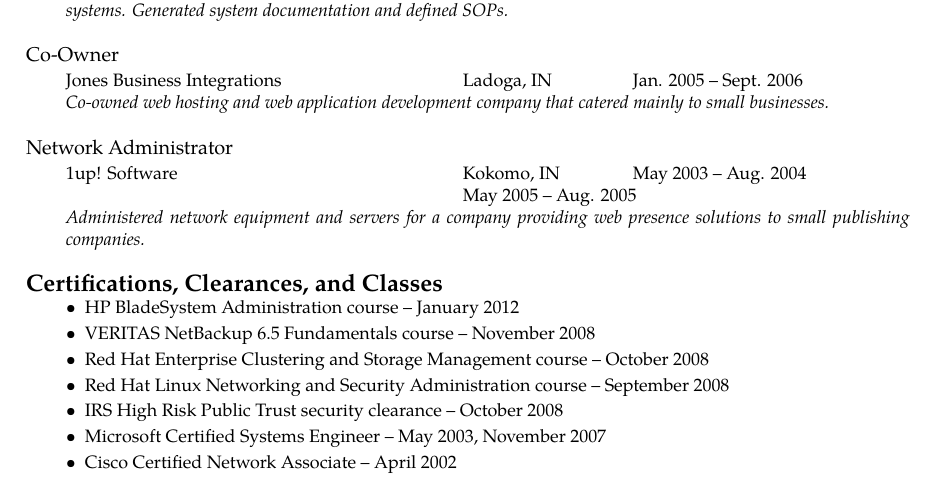
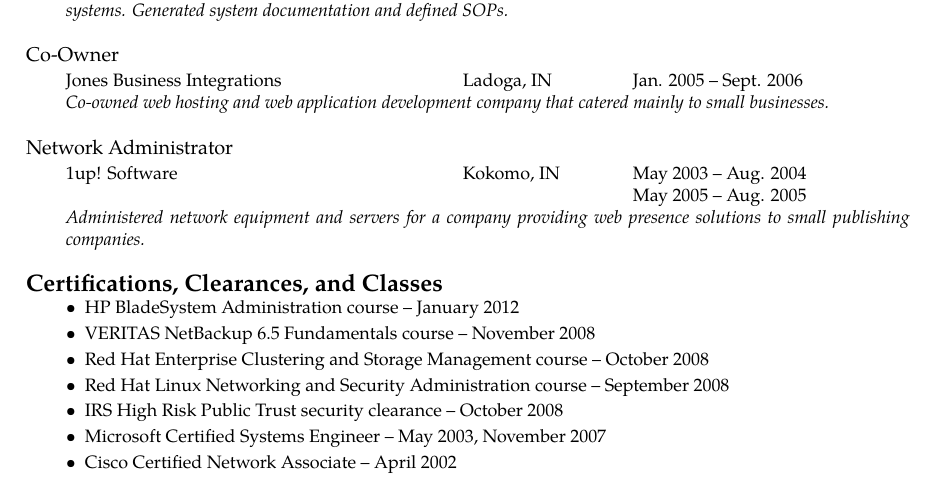
Before and after one commit to kdknigga/resume, a LaTeX CV (Kristoffer David Knigga - Resume - Condensed.tex): part of page 2 of 2, cut so that both start at the same text. Compiled offline with XeLaTeX; a missing font is replaced by an installed copy or a similar font.

Commit message:
Update Condensed version with changes from f636563 and 029d7fc

```diff
--- a/Kristoffer David Knigga - Resume - Condensed.tex
+++ b/Kristoffer David Knigga - Resume - Condensed.tex
@@ -170,7 +171,7 @@
 
 	\begin{indented}
 		1up! Software \tab Kokomo, IN \tab May 2003 -- Aug. 2004\\
-		\tab \tab May 2005 -- Aug. 2005\\
+		\tab \tab \tab May 2005 -- Aug. 2005\\
 		\textit{Administered network equipment and servers for a company providing web presence solutions to small publishing companies.}
 	\end{indented}
 \end{minipage}
```
Also changed, not shown: Kristoffer David Knigga - Resume - Condensed.tex (1 more changed lines).
